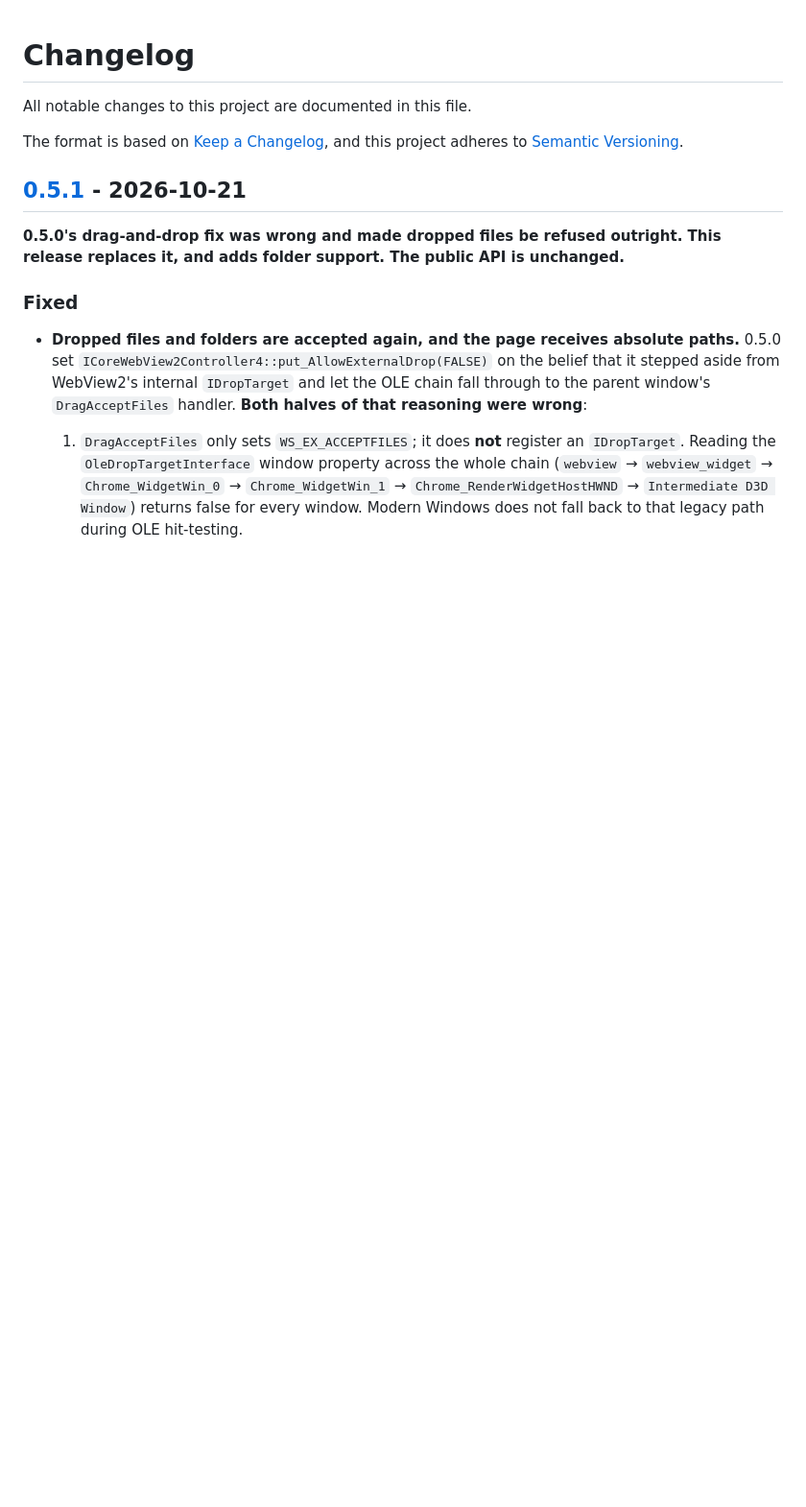
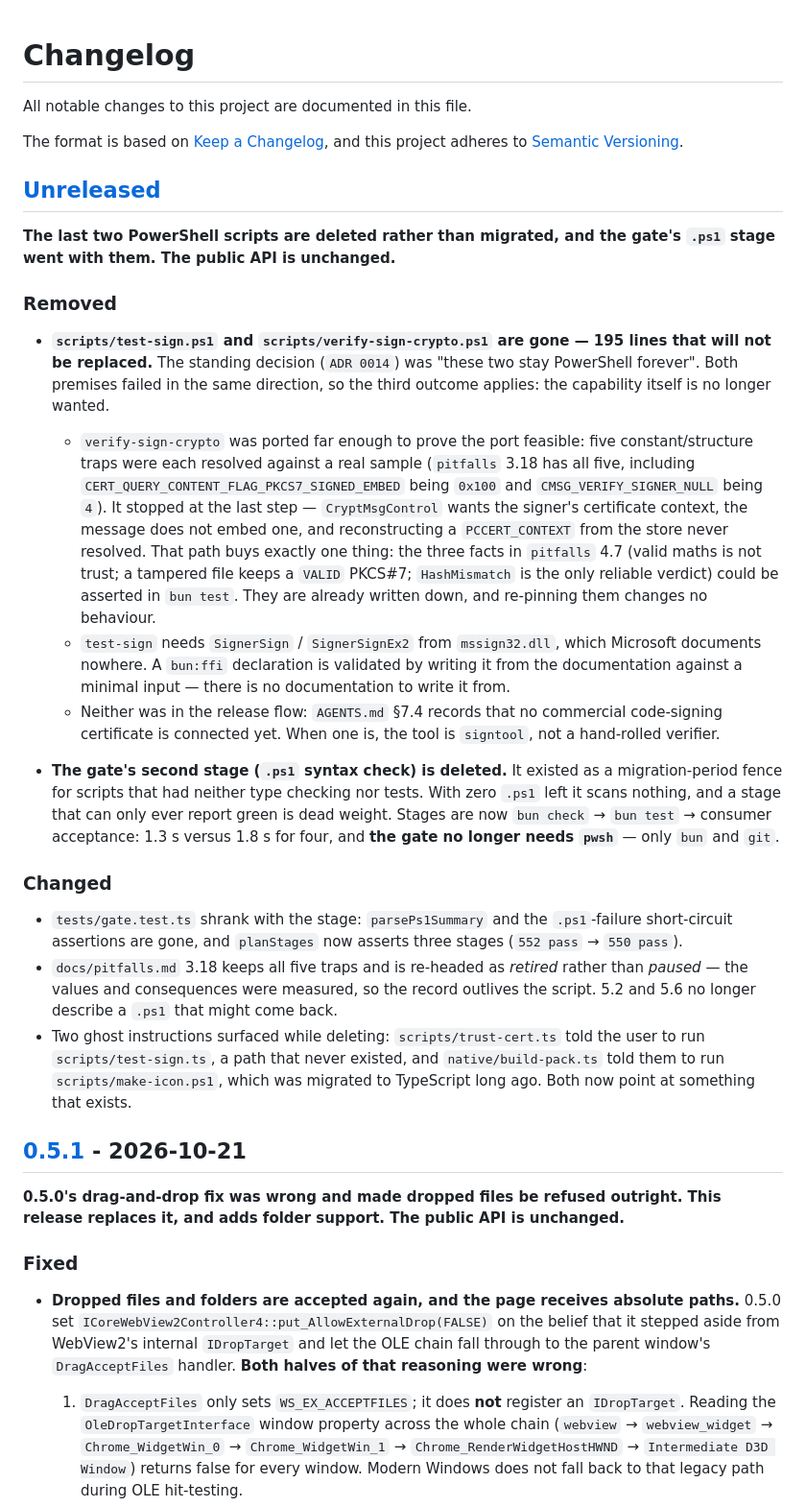
Before and after one commit to TiancongLx/bun-app-window, a Markdown page: CHANGELOG.md, the part around the change. Shown at 96% size. Drawn GitHub-style; blank space fills up the shorter version.

```diff
--- a/CHANGELOG.md
+++ b/CHANGELOG.md
@@ -3,6 +3,26 @@
 All notable changes to this project are documented in this file.
 
 The format is based on [Keep a Changelog](https://keepachangelog.com/en/1.1.0/), and this project adheres to [Semantic Versioning](https://semver.org/spec/v2.0.0.html).
+
+## [Unreleased]
+
+**The last two PowerShell scripts are deleted rather than migrated, and the gate's `.ps1` stage went with them. The public API is unchanged.**
+
+### Removed
+
+- **`scripts/test-sign.ps1` and `scripts/verify-sign-crypto.ps1` are gone — 195 lines that will not be replaced.** The standing decision (`ADR 0014`) was "these two stay PowerShell forever". Both premises failed in the same direction, so the third outcome applies: the capability itself is no longer wanted.
+
+    - `verify-sign-crypto` was ported far enough to prove the port feasible: five constant/structure traps were each resolved against a real sample (`pitfalls` 3.18 has all five, including `CERT_QUERY_CONTENT_FLAG_PKCS7_SIGNED_EMBED` being `0x100` and `CMSG_VERIFY_SIGNER_NULL` being `4`). It stopped at the last step — `CryptMsgControl` wants the signer's certificate context, the message does not embed one, and reconstructing a `PCCERT_CONTEXT` from the store never resolved. That path buys exactly one thing: the three facts in `pitfalls` 4.7 (valid maths is not trust; a tampered file keeps a `VALID` PKCS#7; `HashMismatch` is the only reliable verdict) could be asserted in `bun test`. They are already written down, and re-pinning them changes no behaviour.
+    - `test-sign` needs `SignerSign` / `SignerSignEx2` from `mssign32.dll`, which Microsoft documents nowhere. A `bun:ffi` declaration is validated by writing it from the documentation against a minimal input — there is no documentation to write it from.
+    - Neither was in the release flow: `AGENTS.md` §7.4 records that no commercial code-signing certificate is connected yet. When one is, the tool is `signtool`, not a hand-rolled verifier.
+
+- **The gate's second stage (`.ps1` syntax check) is deleted.** It existed as a migration-period fence for scripts that had neither type checking nor tests. With zero `.ps1` left it scans nothing, and a stage that can only ever report green is dead weight. Stages are now `bun check` → `bun test` → consumer acceptance: 1.3 s versus 1.8 s for four, and **the gate no longer needs `pwsh`** — only `bun` and `git`.
+
+### Changed
+
+- `tests/gate.test.ts` shrank with the stage: `parsePs1Summary` and the `.ps1`-failure short-circuit assertions are gone, and `planStages` now asserts three stages (`552 pass` → `550 pass`).
+- `docs/pitfalls.md` 3.18 keeps all five traps and is re-headed as *retired* rather than *paused* — the values and consequences were measured, so the record outlives the script. 5.2 and 5.6 no longer describe a `.ps1` that might come back.
+- Two ghost instructions surfaced while deleting: `scripts/trust-cert.ts` told the user to run `scripts/test-sign.ts`, a path that never existed, and `native/build-pack.ts` told them to run `scripts/make-icon.ps1`, which was migrated to TypeScript long ago. Both now point at something that exists.
 
 ## [0.5.1] - 2026-10-21
 
```
Also changed, not shown: docs/pitfalls.md (+14 -7 lines).
